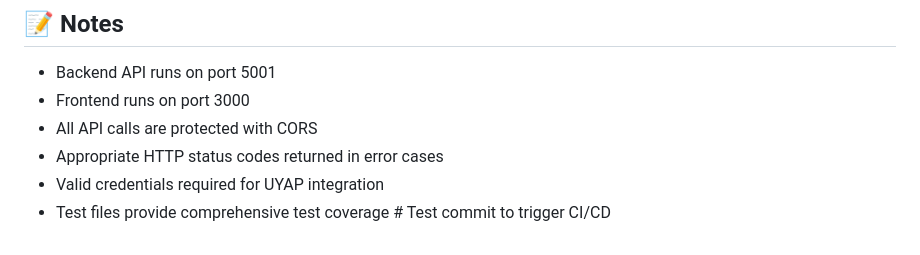
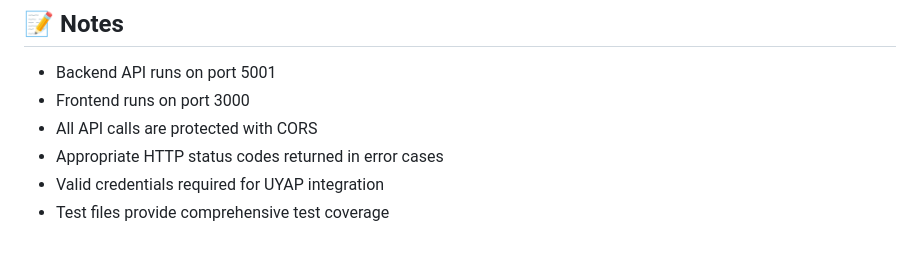
Before and after one commit to ugurulger/Adalex, a Markdown page: README.md, the part around the change. Rendered like a GitHub page.

Commit message:
revert: remove test comment

```diff
--- a/README.md
+++ b/README.md
@@ -393,4 +393,4 @@ npm run test:e2e
 - All API calls are protected with CORS
 - Appropriate HTTP status codes returned in error cases
 - Valid credentials required for UYAP integration
-- Test files provide comprehensive test coverage # Test commit to trigger CI/CD
+- Test files provide comprehensive test coverage
```
